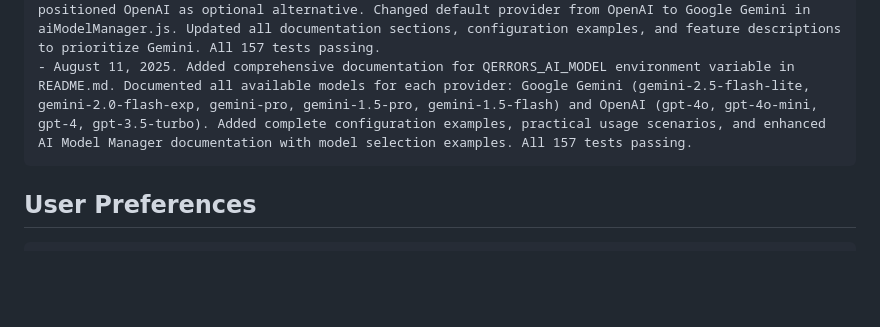
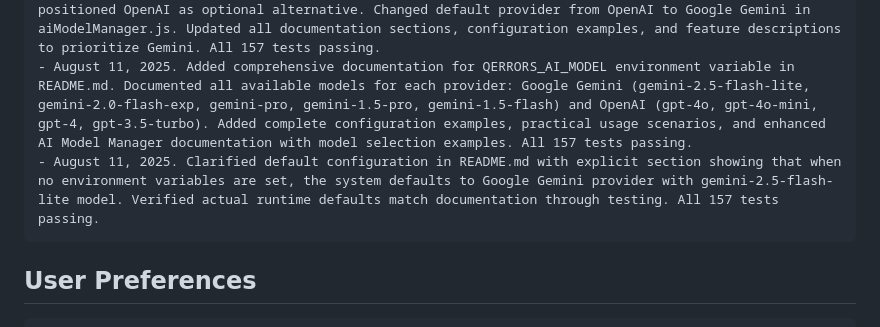
Before and after one commit to Bijikyu/qerrors, a Markdown page: replit.md, the part around the change. GitHub-like rendering; blank space fills up the shorter version.

````diff
--- a/replit.md
+++ b/replit.md
@@ -102,6 +102,7 @@ Changelog:
 - August 11, 2025. Updated environment variable naming for Google Gemini API from GOOGLE_API_KEY to GEMINI_API_KEY throughout codebase. Updated all references in README.md, lib/qerrors.js, lib/aiModelManager.js, and test files (analyzeError.test.js, queue.test.js, maxTokens.test.js). All 157 tests still passing after changes.
 - August 11, 2025. Repositioned Google Gemini as primary AI provider in documentation and code. Updated README.md to feature GEMINI_API_KEY as the primary provider with explicit secret key name references, positioned OpenAI as optional alternative. Changed default provider from OpenAI to Google Gemini in aiModelManager.js. Updated all documentation sections, configuration examples, and feature descriptions to prioritize Gemini. All 157 tests passing.
 - August 11, 2025. Added comprehensive documentation for QERRORS_AI_MODEL environment variable in README.md. Documented all available models for each provider: Google Gemini (gemini-2.5-flash-lite, gemini-2.0-flash-exp, gemini-pro, gemini-1.5-pro, gemini-1.5-flash) and OpenAI (gpt-4o, gpt-4o-mini, gpt-4, gpt-3.5-turbo). Added complete configuration examples, practical usage scenarios, and enhanced AI Model Manager documentation with model selection examples. All 157 tests passing.
+- August 11, 2025. Clarified default configuration in README.md with explicit section showing that when no environment variables are set, the system defaults to Google Gemini provider with gemini-2.5-flash-lite model. Verified actual runtime defaults match documentation through testing. All 157 tests passing.
 ```
 
 ## User Preferences
````
Also changed, not shown: README.md (+7 -1 lines).
